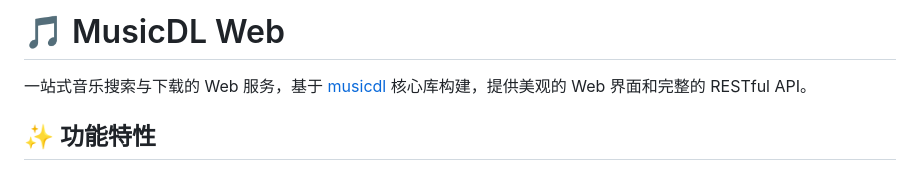
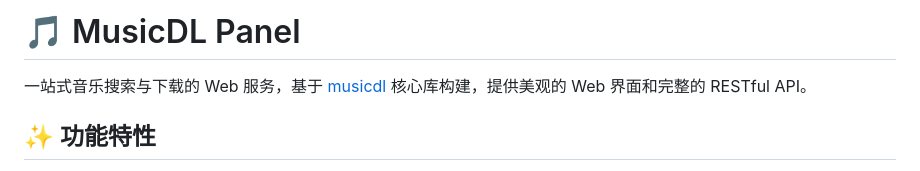
Before and after one commit to hellowzsg/musicdl_panel, a Markdown page: README.md, the part around the change. GitHub-like rendering.

```diff
--- a/README.md
+++ b/README.md
@@ -1,5 +1,5 @@
 
-# 🎵 MusicDL Web
+# 🎵 MusicDL Panel
 
 一站式音乐搜索与下载的 Web 服务，基于 [musicdl](https://github.com/hellowzsg/musicdl) 核心库构建，提供美观的 Web 界面和完整的 RESTful API。
 
```
